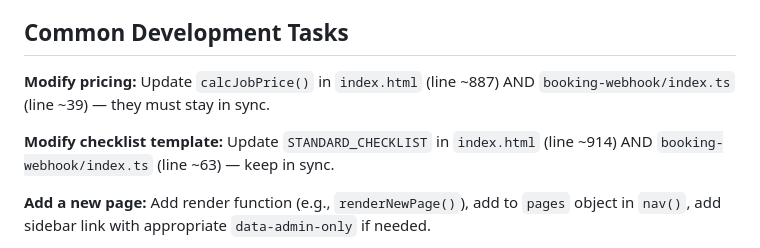
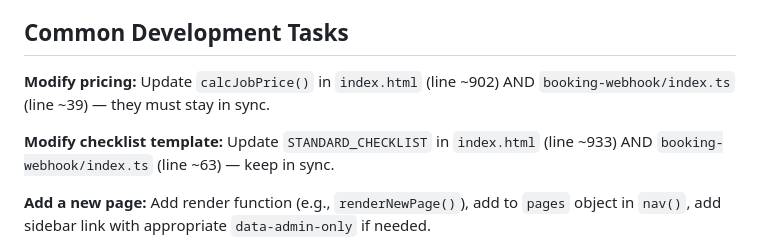
Before and after one commit to CGabbert59/Renovo-co-archive, a Markdown page: CLAUDE.md, the part around the change. GitHub-like rendering.

Commit message:
docs: fix calcJobPrice and STANDARD_CHECKLIST line references in CLAUDE.md
Approximate references were off by ~15 lines after earlier fixes added code
above those functions. Updated to reflect current actual positions.

Co-Authored-By: Claude Sonnet 4.6 <noreply@anthropic.com>
Claude-Session: https://claude.ai/code/session_01XvQwjDPNYWLvs9p12H5tgU

```diff
--- a/CLAUDE.md
+++ b/CLAUDE.md
@@ -129,9 +129,9 @@ Configure via Zapier/Make:
 
 ## Common Development Tasks
 
-**Modify pricing:** Update `calcJobPrice()` in `index.html` (line ~887) AND `booking-webhook/index.ts` (line ~39) — they must stay in sync.
+**Modify pricing:** Update `calcJobPrice()` in `index.html` (line ~902) AND `booking-webhook/index.ts` (line ~39) — they must stay in sync.
 
-**Modify checklist template:** Update `STANDARD_CHECKLIST` in `index.html` (line ~914) AND `booking-webhook/index.ts` (line ~63) — keep in sync.
+**Modify checklist template:** Update `STANDARD_CHECKLIST` in `index.html` (line ~933) AND `booking-webhook/index.ts` (line ~63) — keep in sync.
 
 **Add a new page:** Add render function (e.g., `renderNewPage()`), add to `pages` object in `nav()`, add sidebar link with appropriate `data-admin-only` if needed.
 
```
